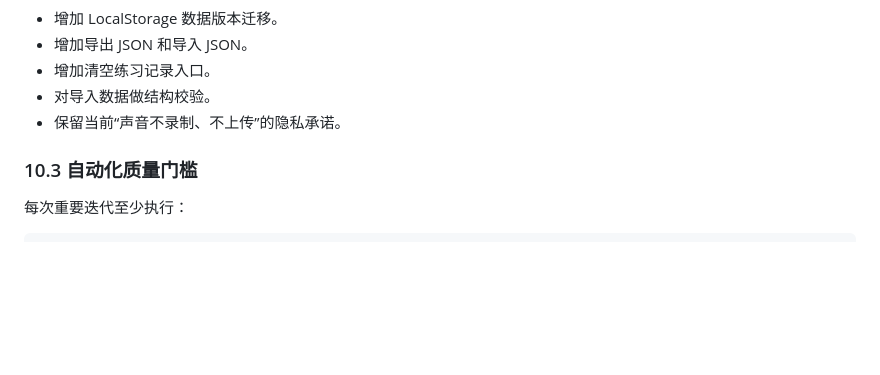
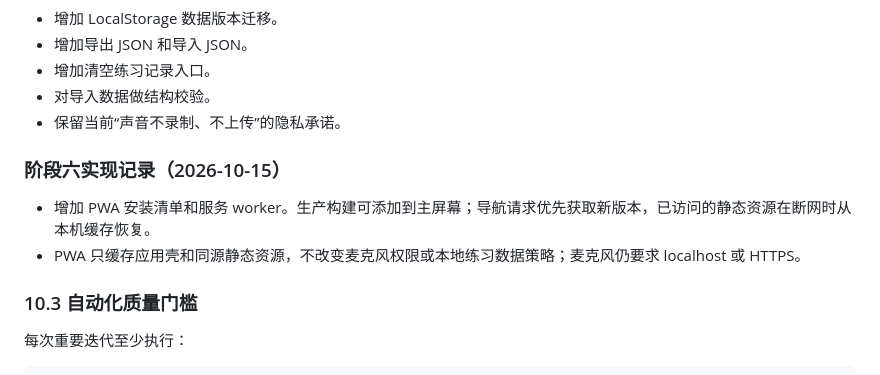
Before and after one commit to Luyuan3014/dizi_mate, a Markdown page: docs/PRODUCT-OPTIMIZATION-ROADMAP.md, the part around the change. GitHub-like rendering; blank space fills up the shorter version.

```diff
--- a/docs/PRODUCT-OPTIMIZATION-ROADMAP.md
+++ b/docs/PRODUCT-OPTIMIZATION-ROADMAP.md
@@ -386,6 +386,11 @@
 - 对导入数据做结构校验。
 - 保留当前“声音不录制、不上传”的隐私承诺。
 
+### 阶段六实现记录（2026-10-15）
+
+- 增加 PWA 安装清单和服务 worker。生产构建可添加到主屏幕；导航请求优先获取新版本，已访问的静态资源在断网时从本机缓存恢复。
+- PWA 只缓存应用壳和同源静态资源，不改变麦克风权限或本地练习数据策略；麦克风仍要求 localhost 或 HTTPS。
+
 ### 10.3 自动化质量门槛
 
 每次重要迭代至少执行：
```
Also changed, not shown: README.md (+3 -0 lines), public/icon-192.png (added), public/icon-512.png (added), 5 other files.
